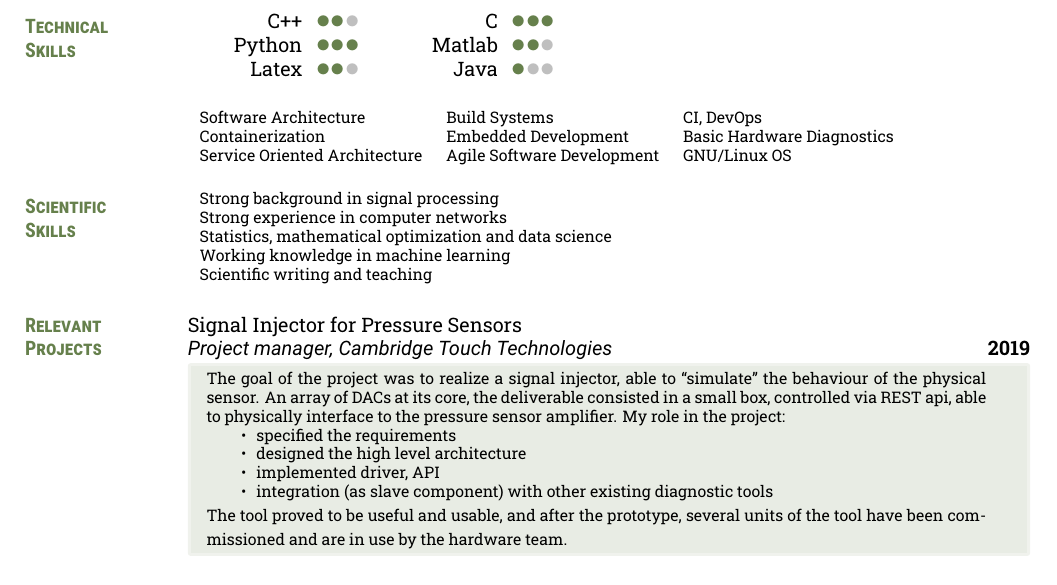
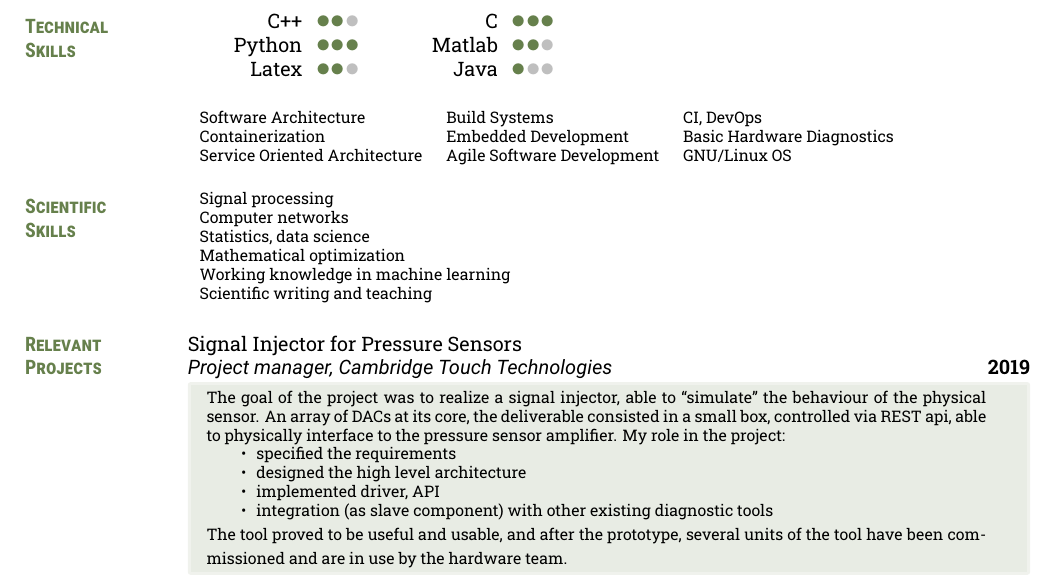
Before and after one commit to gluzzati/cv, a LaTeX CV (cv.tex): part of page 2 of 3, cut so that both start at the same text. Compiled offline with XeLaTeX.

Commit message:
simplified scientific skills

```diff
--- a/cv.tex
+++ b/cv.tex
@@ -76,9 +76,10 @@ Service Oriented Architecture & Agile Software Development & GNU/Linux OS \\
 \section{Scientific \\Skills}
 \footnotesize
 \begin{tabular}{l}
-Strong background in signal processing \\
-Strong experience in computer networks\\
-Statistics, mathematical optimization and data science \\
+Signal processing\\
+Computer networks\\
+Statistics, data science \\
+Mathematical optimization \\
 Working knowledge in machine learning \\
 Scientific writing and teaching \\
 \end{tabular}
```
Also changed, not shown: cv.pdf.
